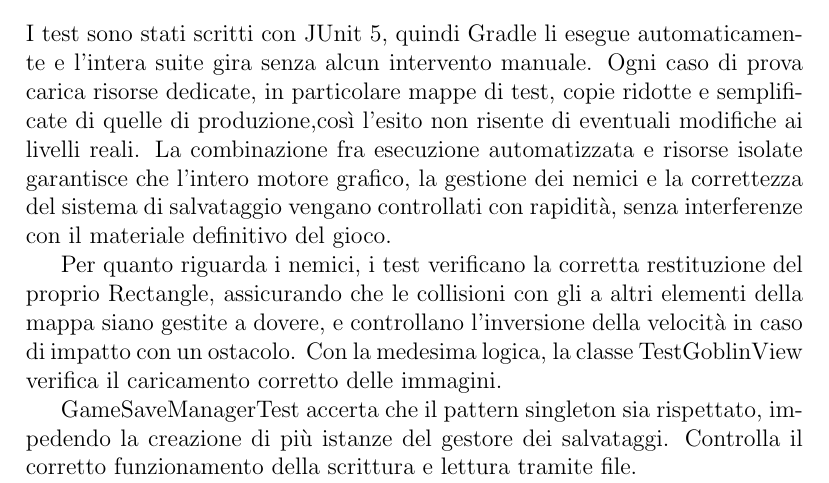
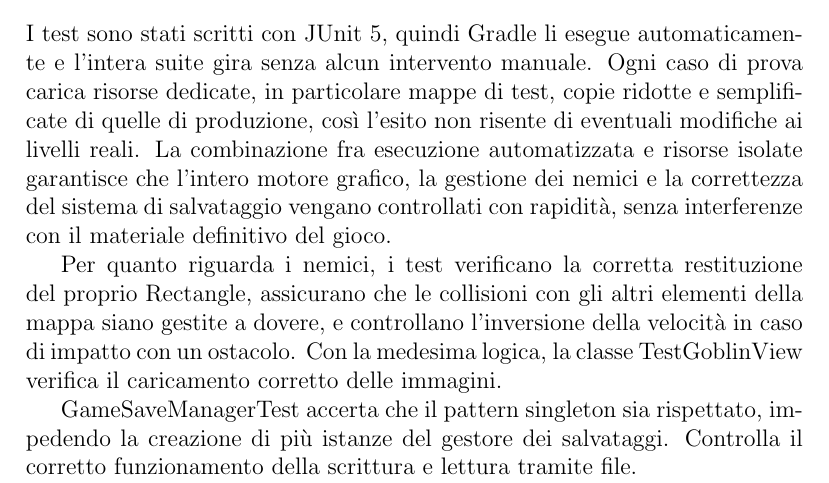
Before and after one commit to unibo-oop-projects/OOP24-Bainchedi-FraGatti-FrancescaGatti-GiovanniMariaRava-Riccardo-SamueleBianchedi-runwarrior, a LaTeX document (report/report.tex): part of page 13 of 16, cut so that both start at the same text. Compiled offline with pdfLaTeX.

Commit message:
report updated

```diff
--- a/report/report.tex
+++ b/report/report.tex
@@ -192,12 +192,12 @@ spawner, mantenendo il sistema estendibile e pulito.~\ref{fig:2.5}
 \chapter{Sviluppo}
 \section{Testing automatizzato}
 I test sono stati scritti con JUnit 5, quindi Gradle li esegue automaticamente e l'intera suite gira senza alcun intervento manuale.
-Ogni caso di prova carica risorse dedicate, in particolare mappe di test, copie ridotte e semplificate di quelle di produzione,così
+Ogni caso di prova carica risorse dedicate, in particolare mappe di test, copie ridotte e semplificate di quelle di produzione, così
 l'esito non risente di eventuali modifiche ai livelli reali. La combinazione fra esecuzione automatizzata e risorse isolate garantisce
 che l'intero motore grafico, la gestione dei nemici e la correttezza del sistema di salvataggio vengano controllati con rapidità,
 senza interferenze con il materiale definitivo del gioco.
 
-Per quanto riguarda i nemici, i test verificano la corretta restituzione del proprio Rectangle, assicurando che le collisioni con gli a
+Per quanto riguarda i nemici, i test verificano la corretta restituzione del proprio Rectangle, assicurano che le collisioni con gli
 altri elementi della mappa siano gestite a dovere, e controllano l'inversione della velocità in caso di impatto con un ostacolo.
 Con la medesima logica, la classe TestGoblinView verifica il caricamento corretto delle immagini.
 
```
Also changed, not shown: report/report.pdf, 5 other files.
